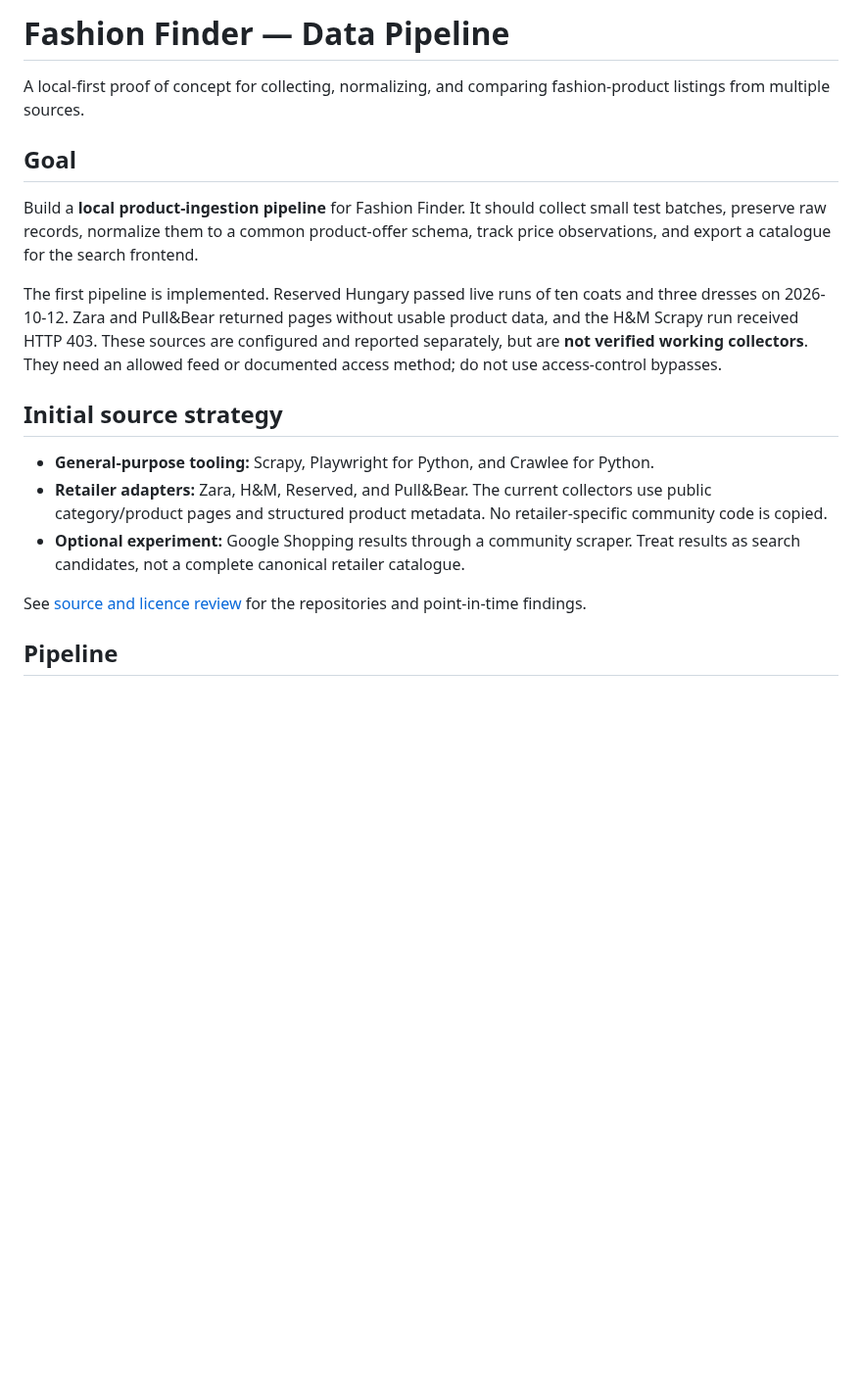
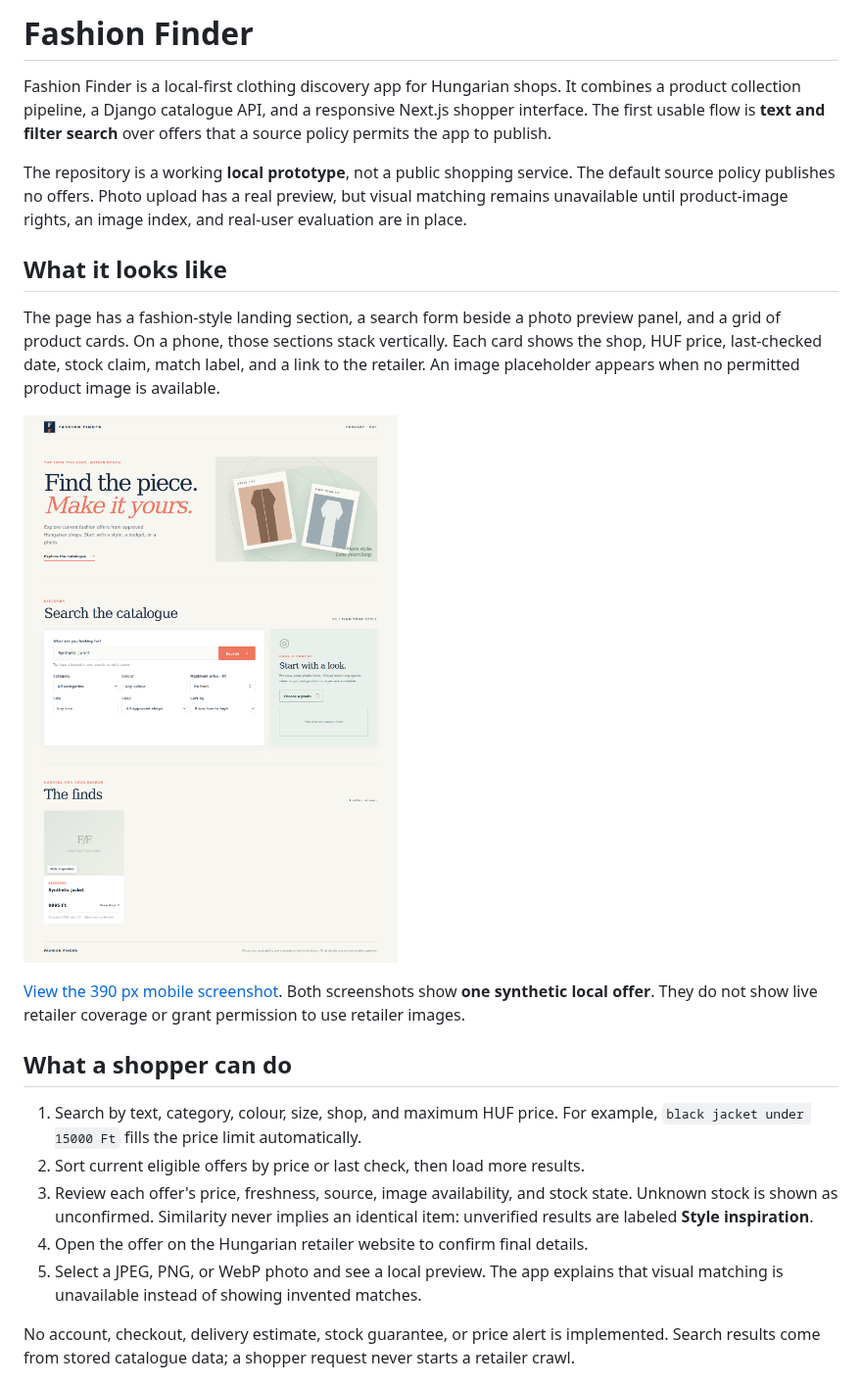
Before and after one commit to alidin000/fashion-finder-data-pipeline, a Markdown page: README.md, the part around one of its changes. Shown at 98% size. Drawn GitHub-style; pictures changed too: docs/images/shopper-desktop.png (added); blank space fills up the shorter version.

Commit message:
Document shopper app flow and local screenshots

```diff
--- a/README.md
+++ b/README.md
@@ -1,19 +1,42 @@
-# Fashion Finder — Data Pipeline
+# Fashion Finder
 
-A local-first proof of concept for collecting, normalizing, and comparing fashion-product listings from multiple sources.
+Fashion Finder is a local-first clothing discovery app for Hungarian shops. It
+combines a product collection pipeline, a Django catalogue API, and a responsive
+Next.js shopper interface. The first usable flow is **text and filter search**
+over offers that a source policy permits the app to publish.
 
-## Goal
+The repository is a working **local prototype**, not a public shopping service.
+The default source policy publishes no offers. Photo upload has a real preview,
+but visual matching remains unavailable until product-image rights, an image
+index, and real-user evaluation are in place.
 
-Build a **local product-ingestion pipeline** for Fashion Finder. It should collect small test batches, preserve raw records, normalize them to a common product-offer schema, track price observations, and export a catalogue for the search frontend.
+## What it looks like
 
-The first pipeline is implemented. Reserved Hungary passed live runs of ten coats and three dresses on 2026-10-12. Zara and Pull&Bear returned pages without usable product data, and the H&M Scrapy run received HTTP 403. These sources are configured and reported separately, but are **not verified working collectors**. They need an allowed feed or documented access method; do not use access-control bypasses.
+The page has a fashion-style landing section, a search form beside a photo
+preview panel, and a grid of product cards. On a phone, those sections stack
+vertically. Each card shows the shop, HUF price, last-checked date, stock claim,
+match label, and a link to the retailer. An image placeholder appears when no
+permitted product image is available.
 
-## Initial source strategy
+![Fashion Finder desktop view with one synthetic offer](docs/images/shopper-desktop.png)
 
-- **General-purpose tooling:** Scrapy, Playwright for Python, and Crawlee for Python.
-- **Retailer adapters:** Zara, H&M, Reserved, and Pull&Bear. The current collectors use public category/product pages and structured product metadata. No retailer-specific community code is copied.
-- **Optional experiment:** Google Shopping results through a community scraper. Treat results as search candidates, not a complete canonical retailer catalogue.
+[View the 390 px mobile screenshot](docs/images/shopper-mobile.png). Both
+screenshots show **one synthetic local offer**. They do not show live retailer
+coverage or grant permission to use retailer images.
 
-See [source and licence review](docs/source-review.md) for the repositories and point-in-time findings.
+## What a shopper can do
 
-## Pipeline
+1. Search by text, category, colour, size, shop, and maximum HUF price. For
+   example, `black jacket under 15000 Ft` fills the price limit automatically.
+2. Sort current eligible offers by price or last check, then load more results.
+3. Review each offer's price, freshness, source, image availability, and stock
+   state. Unknown stock is shown as unconfirmed. Similarity never implies an
+   identical item: unverified results are labeled **Style inspiration**.
+4. Open the offer on the Hungarian retailer website to confirm final details.
+5. Select a JPEG, PNG, or WebP photo and see a local preview. The app explains
+   that visual matching is unavailable instead of showing invented matches.
+
+No account, checkout, delivery estimate, stock guarantee, or price alert is
+implemented. Search results come from stored catalogue data; a shopper request
+never starts a retailer crawl.
+
```
Also changed, not shown: other parts of README.md (+123 -17 lines), docs/images/shopper-mobile.png (added).
